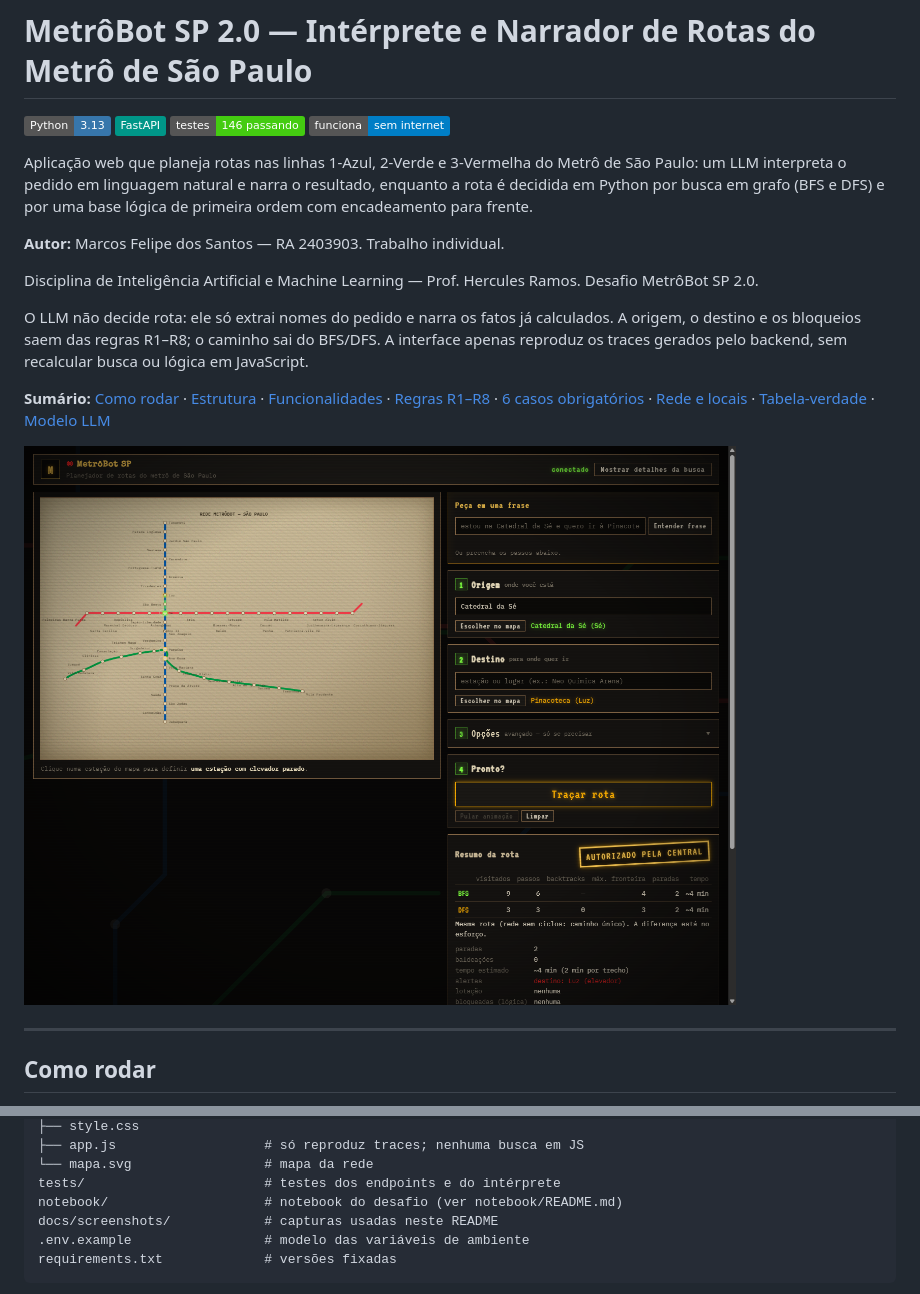
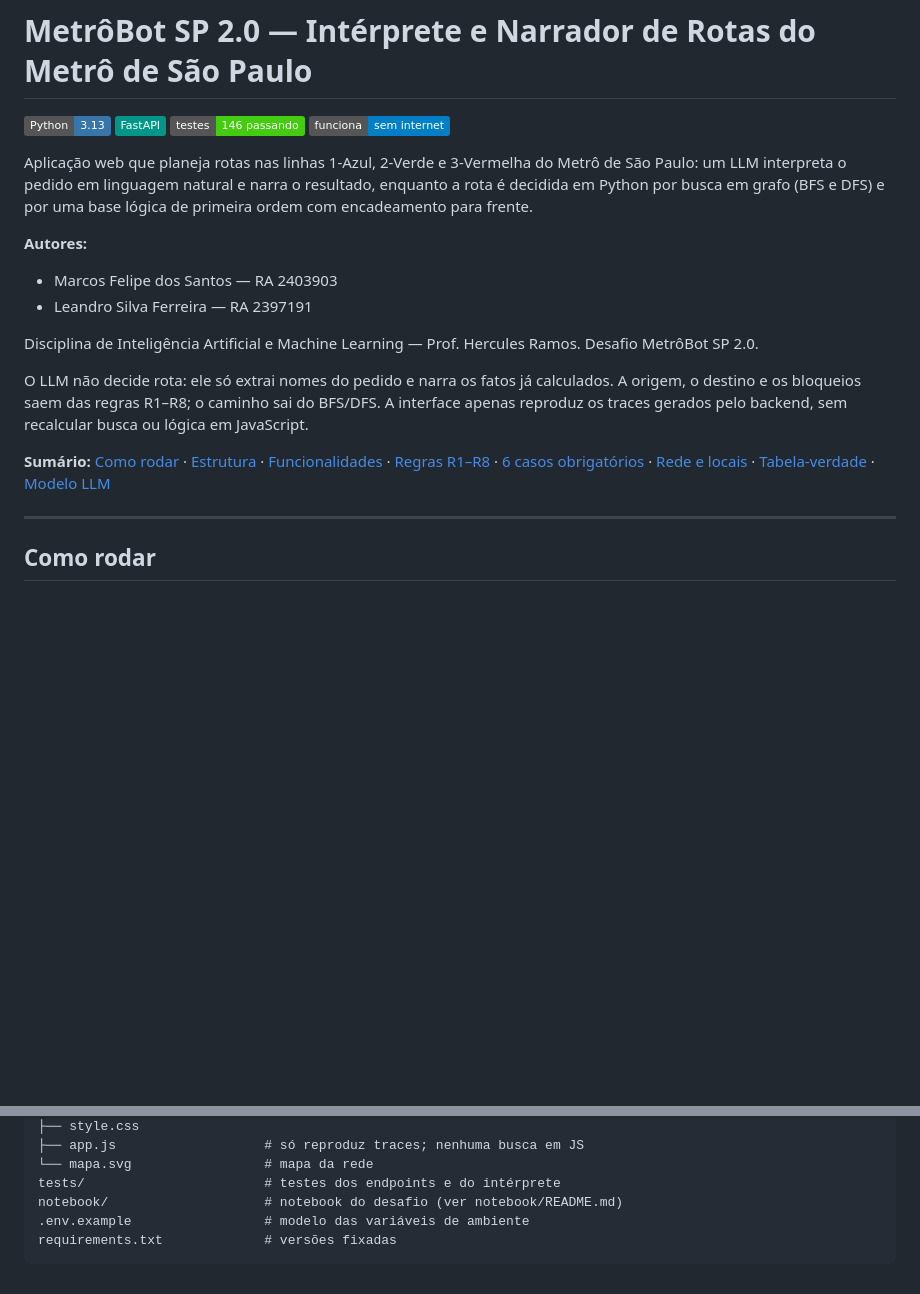
Before and after one commit to Marcos-Felipe-dos-Santos/Metr-Bot-SP, a Markdown page: README.md, 2 parts joined by grey strips. Drawn GitHub-style; badges without logos; blank space fills up the shorter version.

Commit message:
atualização readme

````diff
--- a/README.md
+++ b/README.md
@@ -10,7 +10,10 @@ Metrô de São Paulo: um LLM interpreta o pedido em linguagem natural e narra o
 resultado, enquanto a rota é decidida em Python por busca em grafo (BFS e DFS)
 e por uma base lógica de primeira ordem com encadeamento para frente.
 
-**Autor:** Marcos Felipe dos Santos — RA 2403903. Trabalho individual.
+**Autores:**
+
+- Marcos Felipe dos Santos — RA 2403903
+- Leandro Silva Ferreira — RA 2397191
 
 Disciplina de Inteligência Artificial e Machine Learning — Prof. Hercules
 Ramos. Desafio MetrôBot SP 2.0.
@@ -28,8 +31,6 @@ backend, sem recalcular busca ou lógica em JavaScript.
 [Rede e locais](#rede-e-locais-conhecidos) ·
 [Tabela-verdade](#tabela-verdade-de-pode_embarcar) ·
 [Modelo LLM](#transparência-sobre-o-modelo)
-
-![Catedral da Sé → Pinacoteca com elevador parado na Luz](docs/screenshots/04_rota_selo.png)
 
 ---
 
@@ -106,7 +107,6 @@ static/                      # front sem build
 └── mapa.svg                 # mapa da rede
 tests/                       # testes dos endpoints e do intérprete
 notebook/                    # notebook do desafio (ver notebook/README.md)
-docs/screenshots/            # capturas usadas neste README
 .env.example                 # modelo das variáveis de ambiente
 requirements.txt             # versões fixadas
 ```
````
Also changed, not shown: other parts of README.md (+0 -6 lines).
